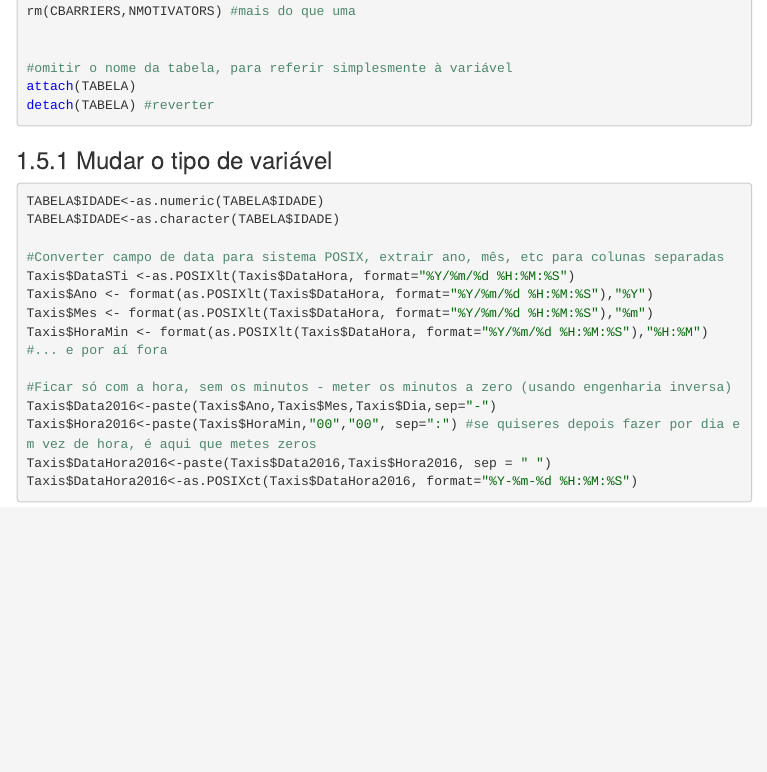
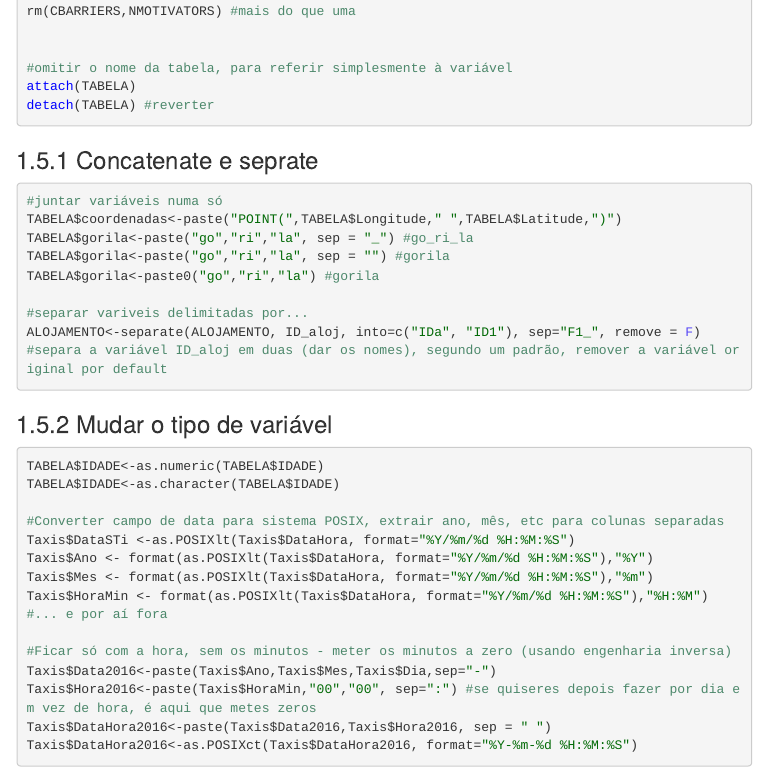
Before and after one commit to temospena/Rnotebook, an R Markdown document (COMPILACAO.Rmd): the page in a window 1100 px wide, from 5360 px down before the commit and from 5340 px down after it, so that both start at the same text. The pictures show the output file COMPILACAO.html that the author committed with the source, opened offline; menus at the side of the page are left out.

Commit message:
concatenate separate
https://github.com/temospena/Rnotebook/issues/9

````diff
--- a/COMPILACAO.Rmd
+++ b/COMPILACAO.Rmd
@@ -381,6 +381,21 @@ attach(TABELA)
 detach(TABELA) #reverter
 
 ```
+
+###Concatenate e seprate
+```{r concatenate, eval=F, echo=TRUE}
+#juntar variáveis numa só
+TABELA$coordenadas<-paste("POINT(",TABELA$Longitude," ",TABELA$Latitude,")")
+TABELA$gorila<-paste("go","ri","la", sep = "_") #go_ri_la
+TABELA$gorila<-paste("go","ri","la", sep = "") #gorila
+TABELA$gorila<-paste0("go","ri","la") #gorila
+
+#separar variveis delimitadas por...
+ALOJAMENTO<-separate(ALOJAMENTO, ID_aloj, into=c("IDa", "ID1"), sep="F1_", remove = F)
+#separa a variável ID_aloj em duas (dar os nomes), segundo um padrão, remover a variável original por default
+```
+
+
 ###Mudar o tipo de variável
 ```{r change variable, eval=F}
 TABELA$IDADE<-as.numeric(TABELA$IDADE)
````
Also changed, not shown: COMPILACAO.html, COMPILACAO.md, COMPILACAO.Rmd (14 more changed lines).
